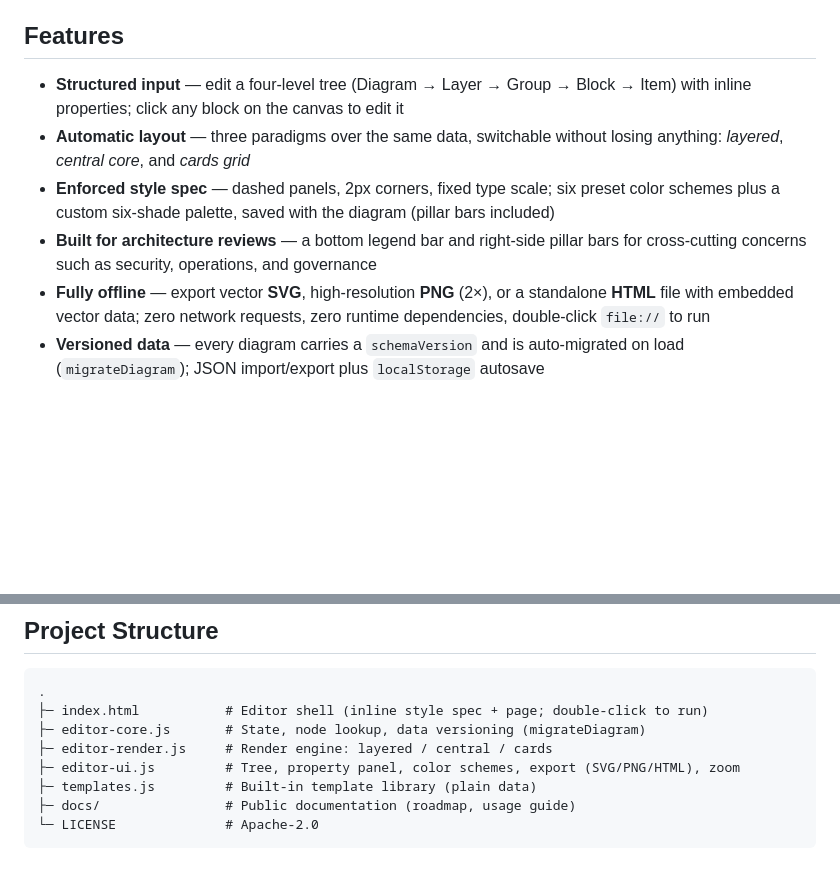
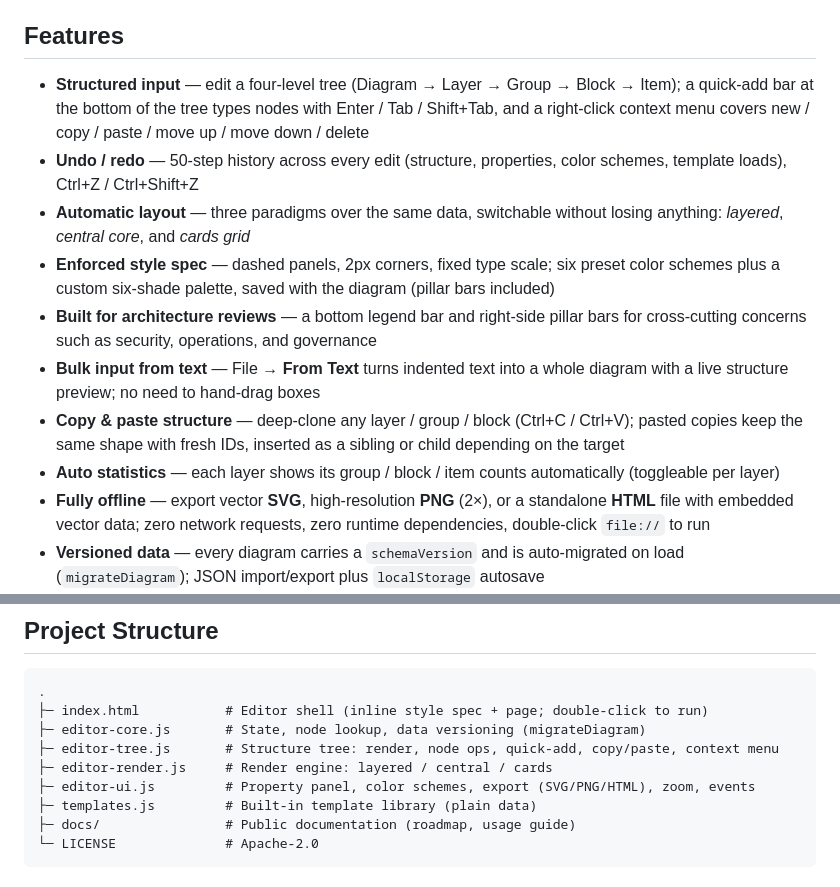
Before and after one commit to Lincoln-cn/archform, a Markdown page: README.md, 2 parts joined by grey strips. Rendered like a GitHub page; blank space fills up the shorter version.

```diff
--- a/README.md
+++ b/README.md
@@ -27,10 +27,14 @@ Layered architecture diagrams are roughly 90% nested structure — **Layer → G
 
 ## Features
 
-- **Structured input** — edit a four-level tree (Diagram → Layer → Group → Block → Item) with inline properties; click any block on the canvas to edit it
+- **Structured input** — edit a four-level tree (Diagram → Layer → Group → Block → Item); a quick-add bar at the bottom of the tree types nodes with Enter / Tab / Shift+Tab, and a right-click context menu covers new / copy / paste / move up / move down / delete
+- **Undo / redo** — 50-step history across every edit (structure, properties, color schemes, template loads), Ctrl+Z / Ctrl+Shift+Z
 - **Automatic layout** — three paradigms over the same data, switchable without losing anything: *layered*, *central core*, and *cards grid*
 - **Enforced style spec** — dashed panels, 2px corners, fixed type scale; six preset color schemes plus a custom six-shade palette, saved with the diagram (pillar bars included)
 - **Built for architecture reviews** — a bottom legend bar and right-side pillar bars for cross-cutting concerns such as security, operations, and governance
+- **Bulk input from text** — File → **From Text** turns indented text into a whole diagram with a live structure preview; no need to hand-drag boxes
+- **Copy & paste structure** — deep-clone any layer / group / block (Ctrl+C / Ctrl+V); pasted copies keep the same shape with fresh IDs, inserted as a sibling or child depending on the target
+- **Auto statistics** — each layer shows its group / block / item counts automatically (toggleable per layer)
 - **Fully offline** — export vector **SVG**, high-resolution **PNG** (2×), or a standalone **HTML** file with embedded vector data; zero network requests, zero runtime dependencies, double-click `file://` to run
 - **Versioned data** — every diagram carries a `schemaVersion` and is auto-migrated on load (`migrateDiagram`); JSON import/export plus `localStorage` autosave
 - **Five built-in templates** — Generic Layered, Overall Architecture, Application Architecture, Data Architecture (data-warehouse layering), and Technology Architecture
@@ -84,8 +88,9 @@ Templates are plain data in `templates.js` — copy the JSON structure to add yo
 .
 ├─ index.html           # Editor shell (inline style spec + page; double-click to run)
 ├─ editor-core.js       # State, node lookup, data versioning (migrateDiagram)
+├─ editor-tree.js       # Structure tree: render, node ops, quick-add, copy/paste, context menu
 ├─ editor-render.js     # Render engine: layered / central / cards
-├─ editor-ui.js         # Tree, property panel, color schemes, export (SVG/PNG/HTML), zoom
+├─ editor-ui.js         # Property panel, color schemes, export (SVG/PNG/HTML), zoom, events
 ├─ templates.js         # Built-in template library (plain data)
 ├─ docs/                # Public documentation (roadmap, usage guide)
 └─ LICENSE              # Apache-2.0
```
Also changed, not shown: README.zh-CN.md (+7 -2 lines).
